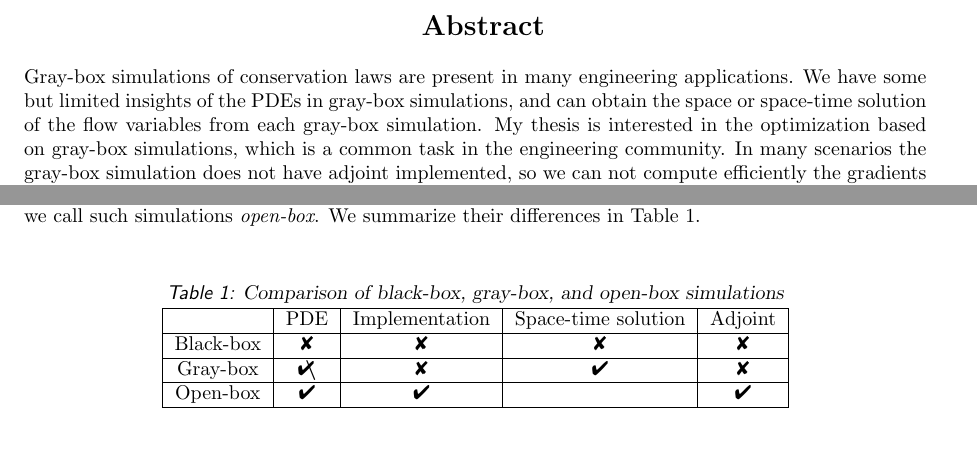
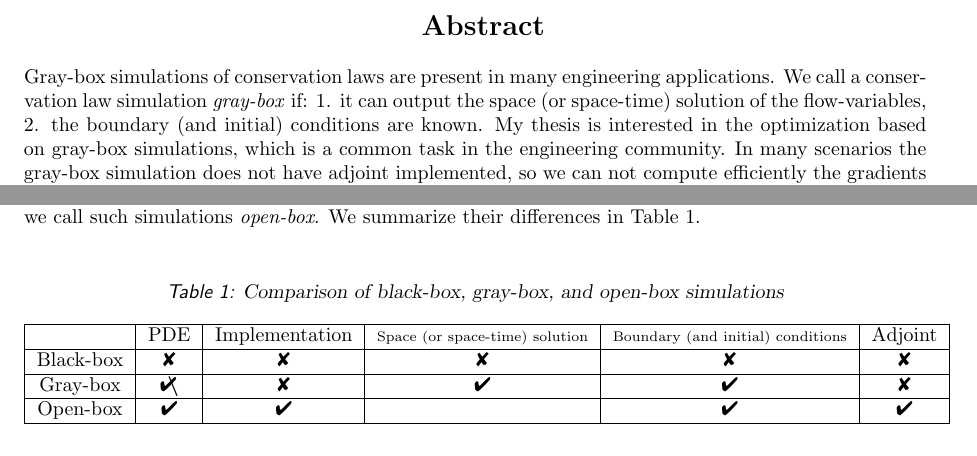
Before and after one commit to chicagohawk/thesis, a LaTeX document (proposal_defense.tex): two parts of pages 3 and 5 of 46, joined at a grey line, cut so that both start at the same text. Compiled offline with pdfLaTeX.

Commit message:
Apr 21 (2) 2015

```diff
--- a/proposal_defense.tex
+++ b/proposal_defense.tex
@@ -25,9 +25,9 @@ $$ $$
 
 \noindent Gray-box simulations of conservation laws are
 present in many engineering applications.
-We have some but limited
-insights of the PDEs in gray-box simulations, and can obtain the space or space-time
-solution of the flow variables from each gray-box simulation.
+We call a conservation law simulation \emph{gray-box} if: 1. it can output the space
+(or space-time) solution of the flow-variables, 2. the boundary (and initial) conditions
+are known.
 My thesis is interested in the optimization based on gray-box simulations,
 which is a common task in the engineering community.
 In many scenarios the gray-box simulation does not have adjoint implemented,
@@ -143,13 +143,14 @@ We summarize their differences in Table \ref{tab: boxes}.\\
 \begin{center}
     \captionof{table}{Comparison of black-box, gray-box, and open-box simulations}
     \label{tab: boxes}
-    \begin{tabular}{|c|c|c|c|c|}
+    \begin{tabular}{|c|c|c|c|c|c|}
         \hline
-                   & PDE       & Implementation & Space-time solution & Adjoint\\ \hline
-        Black-box  & \ding{56} & \ding{56}      & \ding{56}        & \ding{56}  \\ \hline
+                   & PDE       & Implementation & \scriptsize{Space (or space-time) solution} &
+                   \scriptsize{Boundary (and initial) conditions}                   & Adjoint\\ \hline
+        Black-box  & \ding{56} & \ding{56}      & \ding{56}    & \ding{56}    & \ding{56}  \\ \hline
         Gray-box   & \ding{52} \hspace{-.4cm} \textbf{\textbackslash}
-                   & \ding{56}      & \ding{52}       & \ding{56}   \\ \hline
-        Open-box   & \ding{52}      & \ding{52} &          &    \ding{52}      \\ \hline
+                   & \ding{56}      & \ding{52} & \ding{52}      & \ding{56}   \\ \hline
+        Open-box   & \ding{52}      & \ding{52} &          & \ding{52} &  \ding{52}      \\ \hline
     \end{tabular}
 \end{center}
 
```
Also changed, not shown: proposal_defense.pdf, proposal_defense.tex (61 more changed lines), 3 other files.
